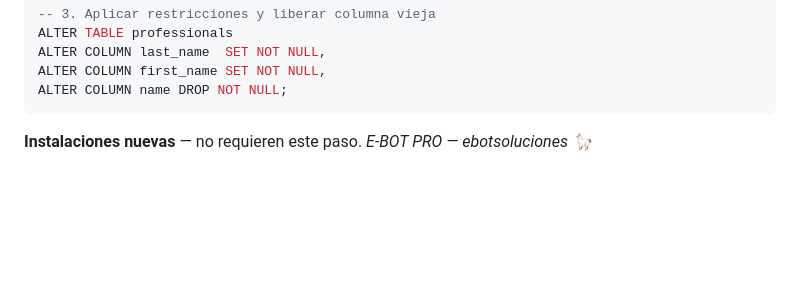
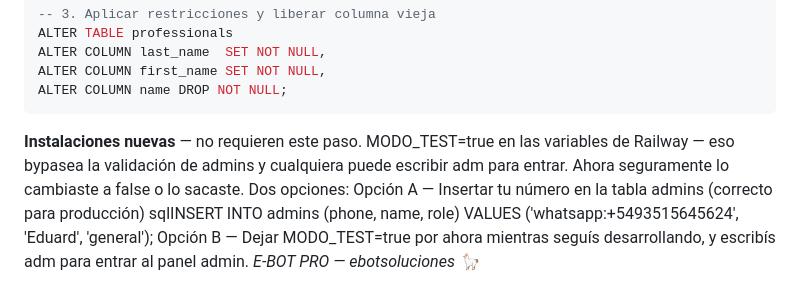
Before and after one commit to ebotsoluciones/E-BOT-PRO, a Markdown page: README.md, the part around the change. GitHub-like rendering; blank space fills up the shorter version.

Commit message:
Update README with test mode and admin options
Added instructions for test mode and admin access.

````diff
--- a/README.md
+++ b/README.md
@@ -406,4 +406,10 @@ ALTER COLUMN name DROP NOT NULL;
 ```
 
 **Instalaciones nuevas** — no requieren este paso.
+MODO_TEST=true en las variables de Railway — eso bypasea la validación de admins y cualquiera puede escribir adm para entrar.
+Ahora seguramente lo cambiaste a false o lo sacaste. Dos opciones:
+Opción A — Insertar tu número en la tabla admins (correcto para producción)
+sqlINSERT INTO admins (phone, name, role)
+VALUES ('whatsapp:+5493515645624', 'Eduard', 'general');
+Opción B — Dejar MODO_TEST=true por ahora mientras seguís desarrollando, y escribís adm para entrar al panel admin.
 *E-BOT PRO — ebotsoluciones 🦙*
````
